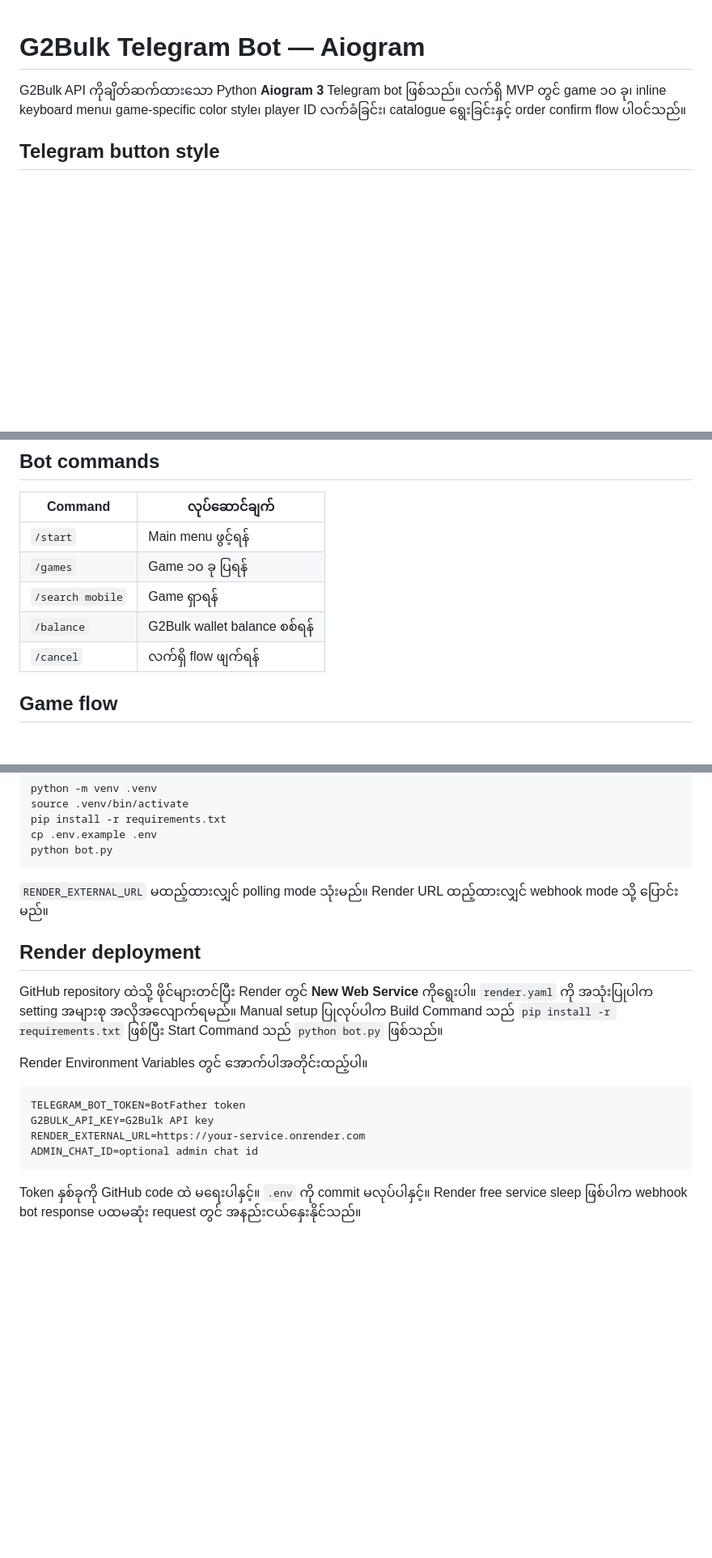
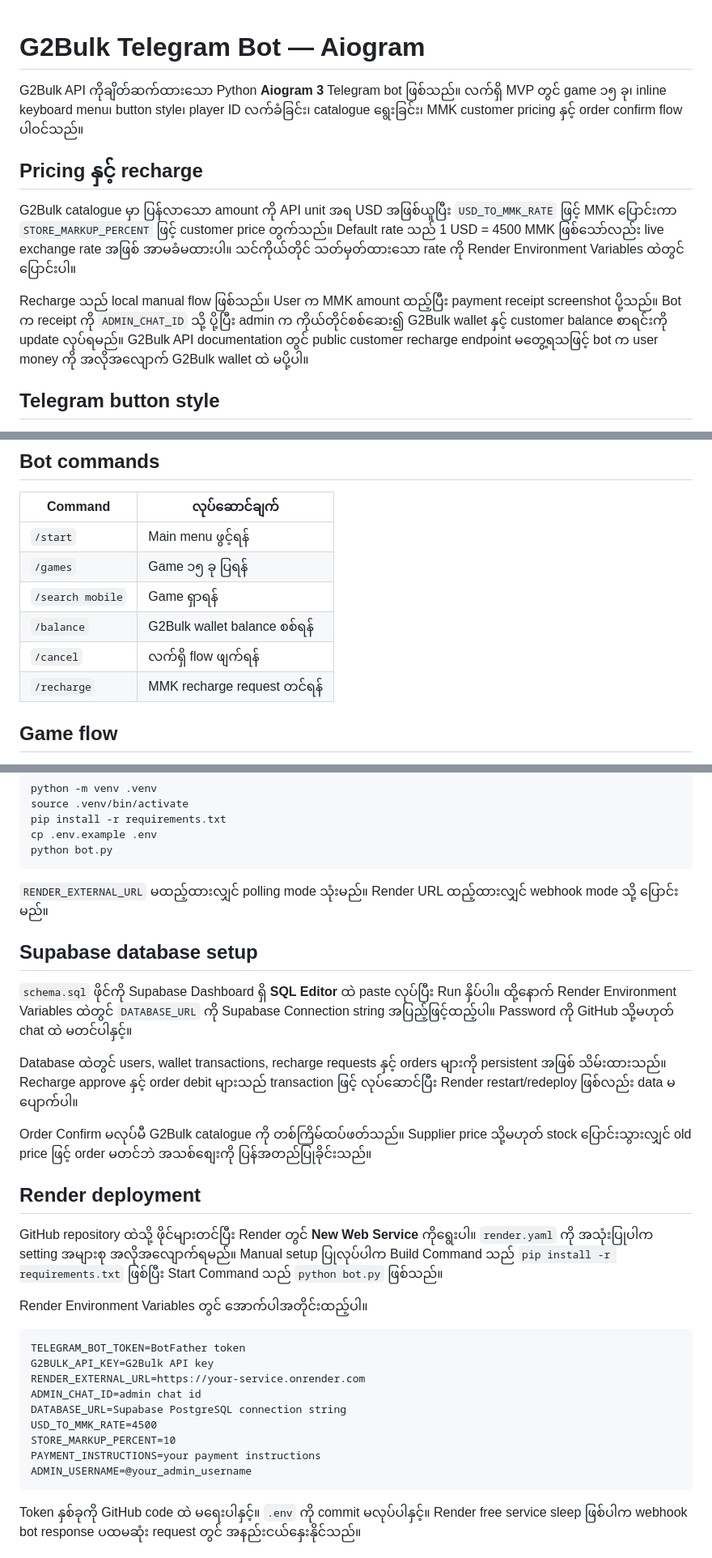
Before and after one commit to aungshin-gif/mlbb-checker-bot, a Markdown page: README.md, 3 parts joined by grey strips. Shown at 81% size. Rendered like a GitHub page; blank space fills up the shorter version.

Commit message:
Enhance README with updated features and setup instructions
Updated the MVP details to include 15 games and added pricing and recharge sections. Added Supabase database setup instructions and clarified deployment steps.

````diff
--- a/README.md
+++ b/README.md
@@ -1,6 +1,19 @@
+
+
+
+
+
+
+
 # G2Bulk Telegram Bot — Aiogram
 
-G2Bulk API ကိုချိတ်ဆက်ထားသော Python **Aiogram 3** Telegram bot ဖြစ်သည်။ လက်ရှိ MVP တွင် game ၁၀ ခု၊ inline keyboard menu၊ game-specific color style၊ player ID လက်ခံခြင်း၊ catalogue ရွေးခြင်းနှင့် order confirm flow ပါဝင်သည်။
+G2Bulk API ကိုချိတ်ဆက်ထားသော Python **Aiogram 3** Telegram bot ဖြစ်သည်။ လက်ရှိ MVP တွင် game ၁၅ ခု၊ inline keyboard menu၊ button style၊ player ID လက်ခံခြင်း၊ catalogue ရွေးခြင်း၊ MMK customer pricing နှင့် order confirm flow ပါဝင်သည်။
+
+## Pricing နှင့် recharge
+
+G2Bulk catalogue မှာ ပြန်လာသော amount ကို API unit အရ USD အဖြစ်ယူပြီး `USD_TO_MMK_RATE` ဖြင့် MMK ပြောင်းကာ `STORE_MARKUP_PERCENT` ဖြင့် customer price တွက်သည်။ Default rate သည် 1 USD = 4500 MMK ဖြစ်သော်လည်း live exchange rate အဖြစ် အာမခံမထားပါ။ သင်ကိုယ်တိုင် သတ်မှတ်ထားသော rate ကို Render Environment Variables ထဲတွင် ပြောင်းပါ။
+
+Recharge သည် local manual flow ဖြစ်သည်။ User က MMK amount ထည့်ပြီး payment receipt screenshot ပို့သည်။ Bot က receipt ကို `ADMIN_CHAT_ID` သို့ ပို့ပြီး admin က ကိုယ်တိုင်စစ်ဆေး၍ G2Bulk wallet နှင့် customer balance စာရင်းကို update လုပ်ရမည်။ G2Bulk API documentation တွင် public customer recharge endpoint မတွေ့ရသဖြင့် bot က user money ကို အလိုအလျောက် G2Bulk wallet ထဲ မပို့ပါ။
 
 ## Telegram button style
 
@@ -21,10 +34,11 @@ Telegram မှာ arbitrary hex color သတ်မှတ်၍ မရပါ။
 | Command | လုပ်ဆောင်ချက် |
 | --- | --- |
 | `/start` | Main menu ဖွင့်ရန် |
-| `/games` | Game ၁၀ ခု ပြရန် |
+| `/games` | Game ၁၅ ခု ပြရန် |
 | `/search mobile` | Game ရှာရန် |
 | `/balance` | G2Bulk wallet balance စစ်ရန် |
 | `/cancel` | လက်ရှိ flow ဖျက်ရန် |
+| `/recharge` | MMK recharge request တင်ရန် |
 
 ## Game flow
 
@@ -44,6 +58,14 @@ python bot.py
 
 `RENDER_EXTERNAL_URL` မထည့်ထားလျှင် polling mode သုံးမည်။ Render URL ထည့်ထားလျှင် webhook mode သို့ ပြောင်းမည်။
 
+## Supabase database setup
+
+`schema.sql` ဖိုင်ကို Supabase Dashboard ရှိ **SQL Editor** ထဲ paste လုပ်ပြီး Run နှိပ်ပါ။ ထို့နောက် Render Environment Variables ထဲတွင် `DATABASE_URL` ကို Supabase Connection string အပြည့်ဖြင့်ထည့်ပါ။ Password ကို GitHub သို့မဟုတ် chat ထဲ မတင်ပါနှင့်။
+
+Database ထဲတွင် users, wallet transactions, recharge requests နှင့် orders များကို persistent အဖြစ် သိမ်းထားသည်။ Recharge approve နှင့် order debit များသည် transaction ဖြင့် လုပ်ဆောင်ပြီး Render restart/redeploy ဖြစ်လည်း data မပျောက်ပါ။
+
+Order Confirm မလုပ်မီ G2Bulk catalogue ကို တစ်ကြိမ်ထပ်ဖတ်သည်။ Supplier price သို့မဟုတ် stock ပြောင်းသွားလျှင် old price ဖြင့် order မတင်ဘဲ အသစ်စျေးကို ပြန်အတည်ပြုခိုင်းသည်။
+
 ## Render deployment
 
 GitHub repository ထဲသို့ ဖိုင်များတင်ပြီး Render တွင် **New Web Service** ကိုရွေးပါ။ `render.yaml` ကို အသုံးပြုပါက setting အများစု အလိုအလျောက်ရမည်။ Manual setup ပြုလုပ်ပါက Build Command သည် `pip install -r requirements.txt` ဖြစ်ပြီး Start Command သည် `python bot.py` ဖြစ်သည်။
@@ -54,7 +76,12 @@ Render Environment Variables တွင် အောက်ပါအတိုင
 TELEGRAM_BOT_TOKEN=BotFather token
 G2BULK_API_KEY=G2Bulk API key
 RENDER_EXTERNAL_URL=https://your-service.onrender.com
-ADMIN_CHAT_ID=optional admin chat id
+ADMIN_CHAT_ID=admin chat id
+DATABASE_URL=Supabase PostgreSQL connection string
+USD_TO_MMK_RATE=4500
+STORE_MARKUP_PERCENT=10
+PAYMENT_INSTRUCTIONS=your payment instructions
+ADMIN_USERNAME=@your_admin_username
 ```
 
 Token နှစ်ခုကို GitHub code ထဲ မရေးပါနှင့်။ `.env` ကို commit မလုပ်ပါနှင့်။ Render free service sleep ဖြစ်ပါက webhook bot response ပထမဆုံး request တွင် အနည်းငယ်နှေးနိုင်သည်။
````
